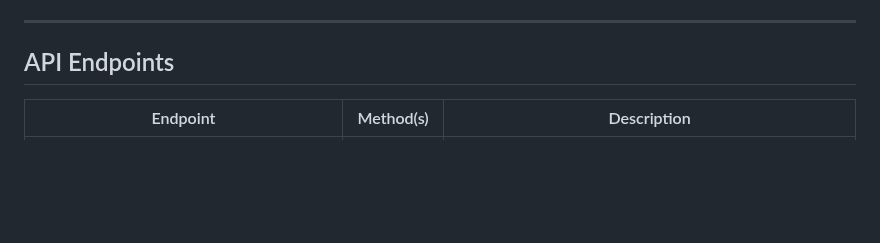
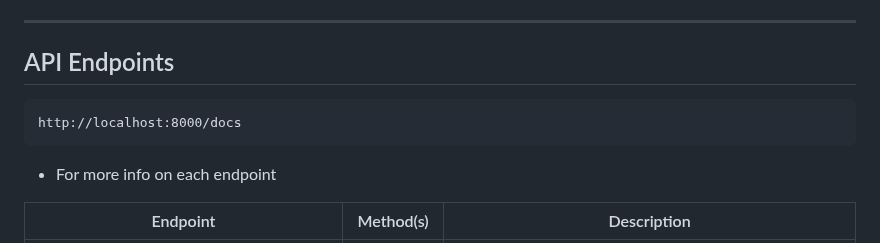
Before and after one commit to kscardinal/loto-report-generator, a Markdown page: README.md, the part around the change. Rendered like a GitHub page; blank space fills up the shorter version.

````diff
--- a/README.md
+++ b/README.md
@@ -331,6 +331,11 @@ git config --global core.autocrlf
 
 ## API Endpoints
 
+```
+http://localhost:8000/docs
+```
+- For more info on each endpoint
+
 | Endpoint                               | Method(s)      | Description                                                                             |
 |----------------------------------------|----------------|-----------------------------------------------------------------------------------------|
 | `/upload/`                             | POST           | Uploads JSON and other files to the server, storing metadata and photos in the database |
````
